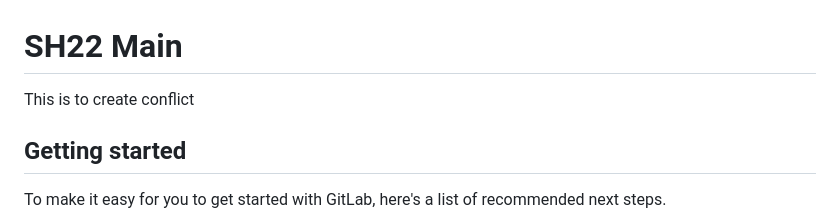
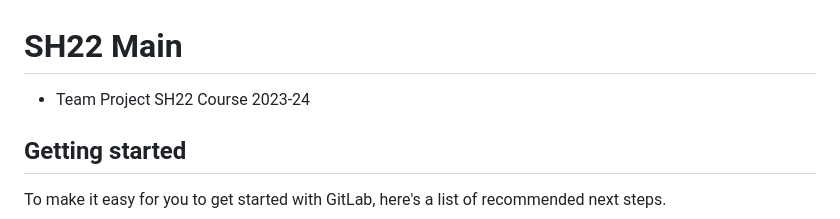
Before and after one commit to sarryteng/SH22-Main, a Markdown page: README.md, the part around the change. Rendered like a GitHub page.

Commit message:
merge conflict test

```diff
--- a/README.md
+++ b/README.md
@@ -1,5 +1,5 @@
 # SH22 Main
-This is to create conflict
+- Team Project SH22 Course 2023-24
 
 
 ## Getting started
```
